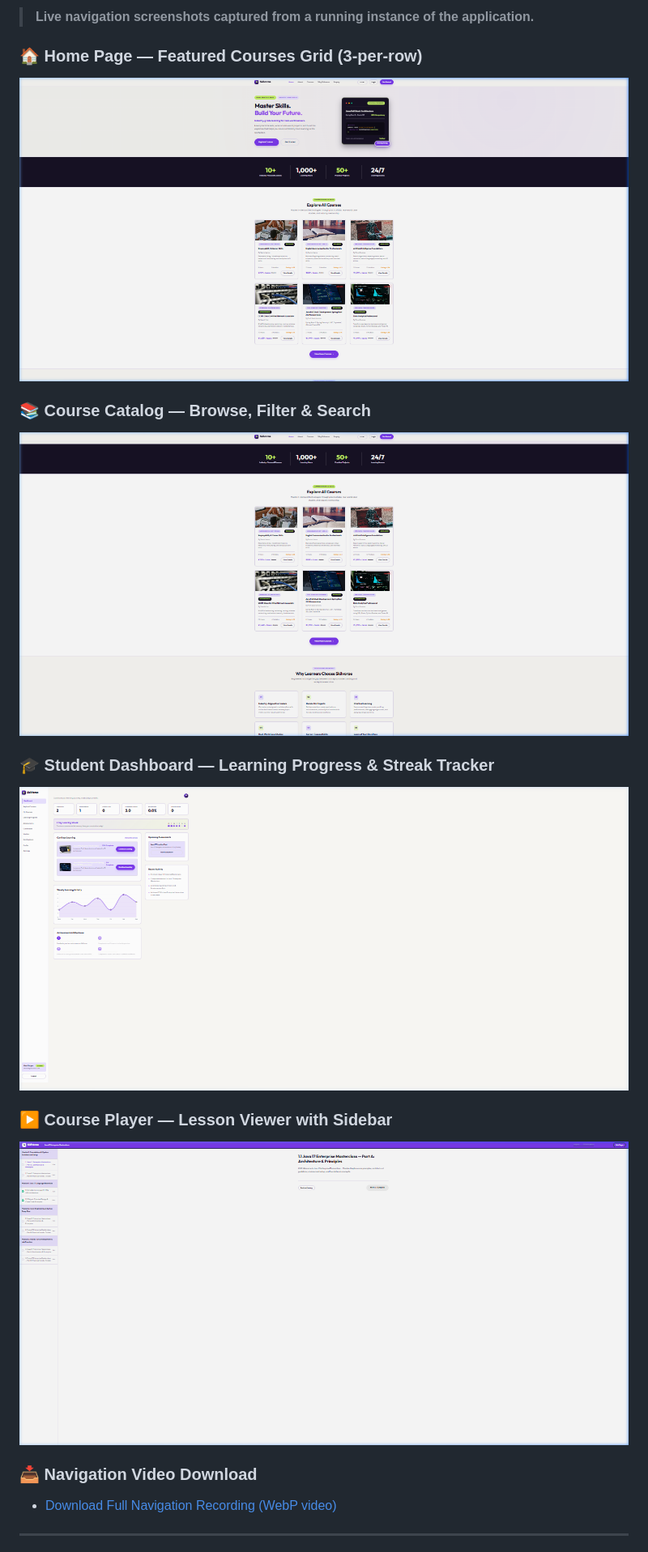
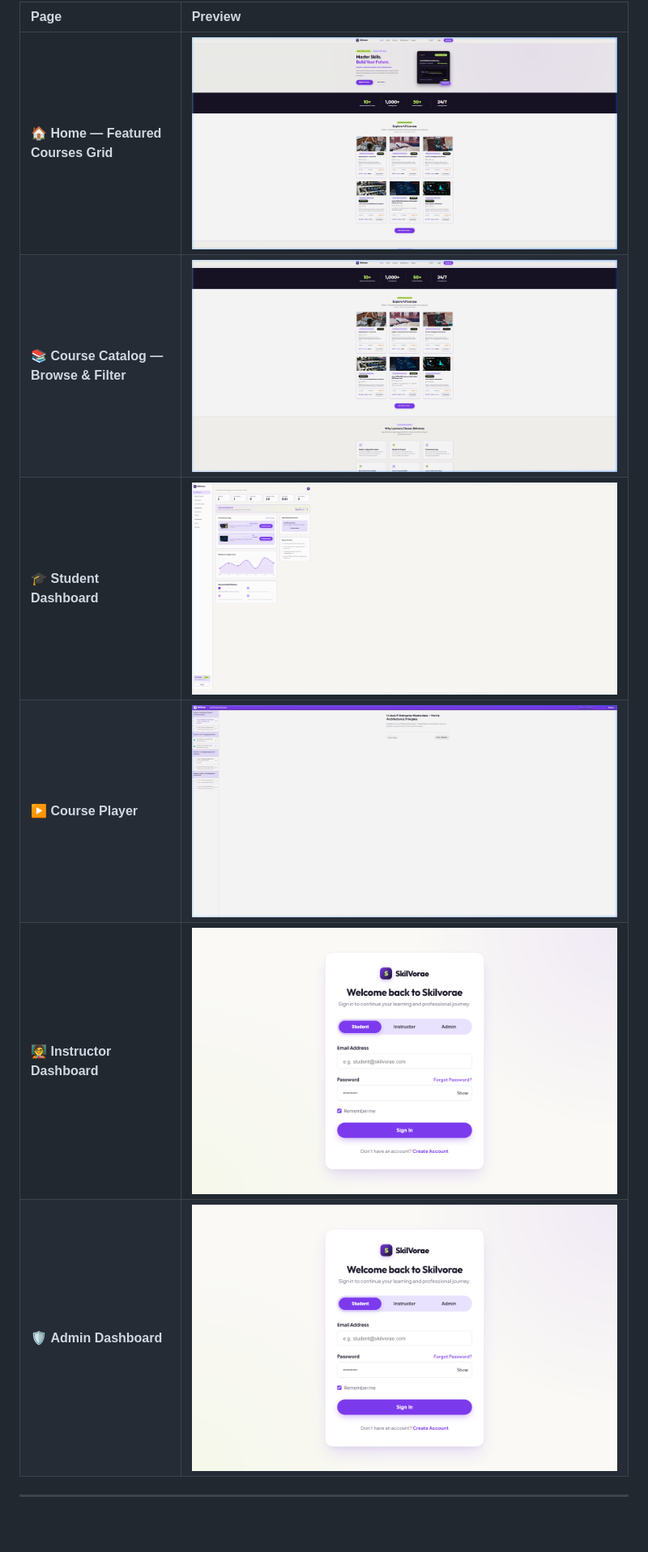
Before and after one commit to Madhusmita-16/skilVorae, a Markdown page: README.md, the part around one of its changes. Shown at 81% size. Rendered like a GitHub page; pictures changed too: assets/screenshot_admin.png (added), assets/screenshot_instructor.png (added); blank space fills up the shorter version.

```diff
--- a/README.md
+++ b/README.md
@@ -33,20 +26,12 @@ Test credentials for all 3 user roles implemented in Spring Security:
 
-> **Live navigation screenshots captured from a running instance of the application.**
-
-### 🏠 Home Page — Featured Courses Grid (3-per-row)
-![Home Page Hero & Featured Courses](assets/screenshot_home.png)
-
-### 📚 Course Catalog — Browse, Filter & Search
-![Course Catalog Grid](assets/screenshot_courses.png)
-
-### 🎓 Student Dashboard — Learning Progress & Streak Tracker
-![Student Dashboard](assets/screenshot_dashboard.png)
-
-### ▶️ Course Player — Lesson Viewer with Sidebar
-![Course Player](assets/screenshot_player.png)
-
-### 📥 Navigation Video Download
-- [Download Full Navigation Recording (WebP video)](assets/navigation.webp)
+| Page | Preview |
+| :--- | :--- |
+| 🏠 **Home — Featured Courses Grid** | ![Home Page](assets/screenshot_home.png) |
+| 📚 **Course Catalog — Browse & Filter** | ![Course Catalog](assets/screenshot_courses.png) |
+| 🎓 **Student Dashboard** | ![Student Dashboard](assets/screenshot_dashboard.png) |
+| ▶️ **Course Player** | ![Course Player](assets/screenshot_player.png) |
+| 🧑‍🏫 **Instructor Dashboard** | ![Instructor Dashboard](assets/screenshot_instructor.png) |
+| 🛡️ **Admin Dashboard** | ![Admin Dashboard](assets/screenshot_admin.png) |
 
 ---
 
```
Also changed, not shown: other parts of README.md (+54 -56 lines).
